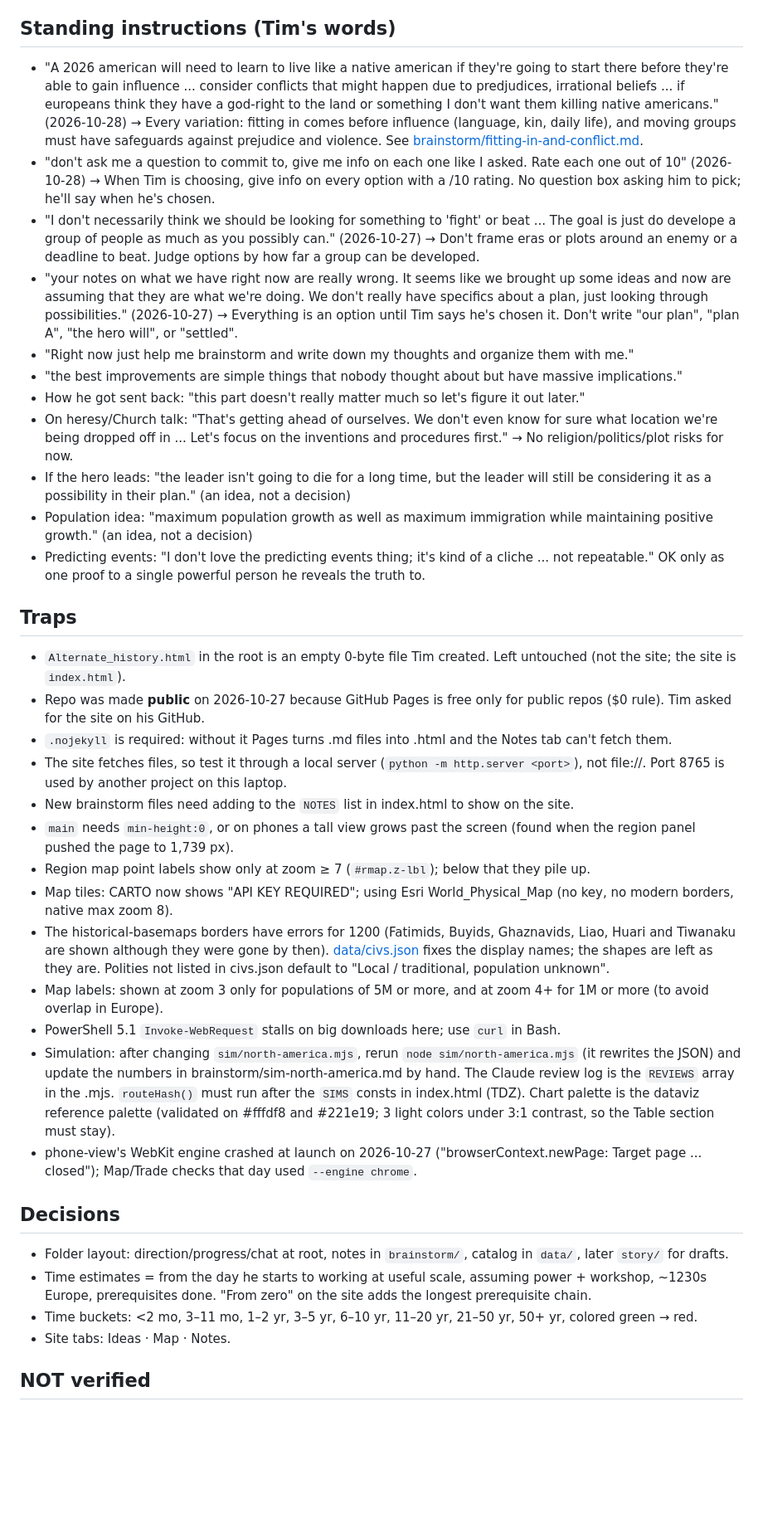
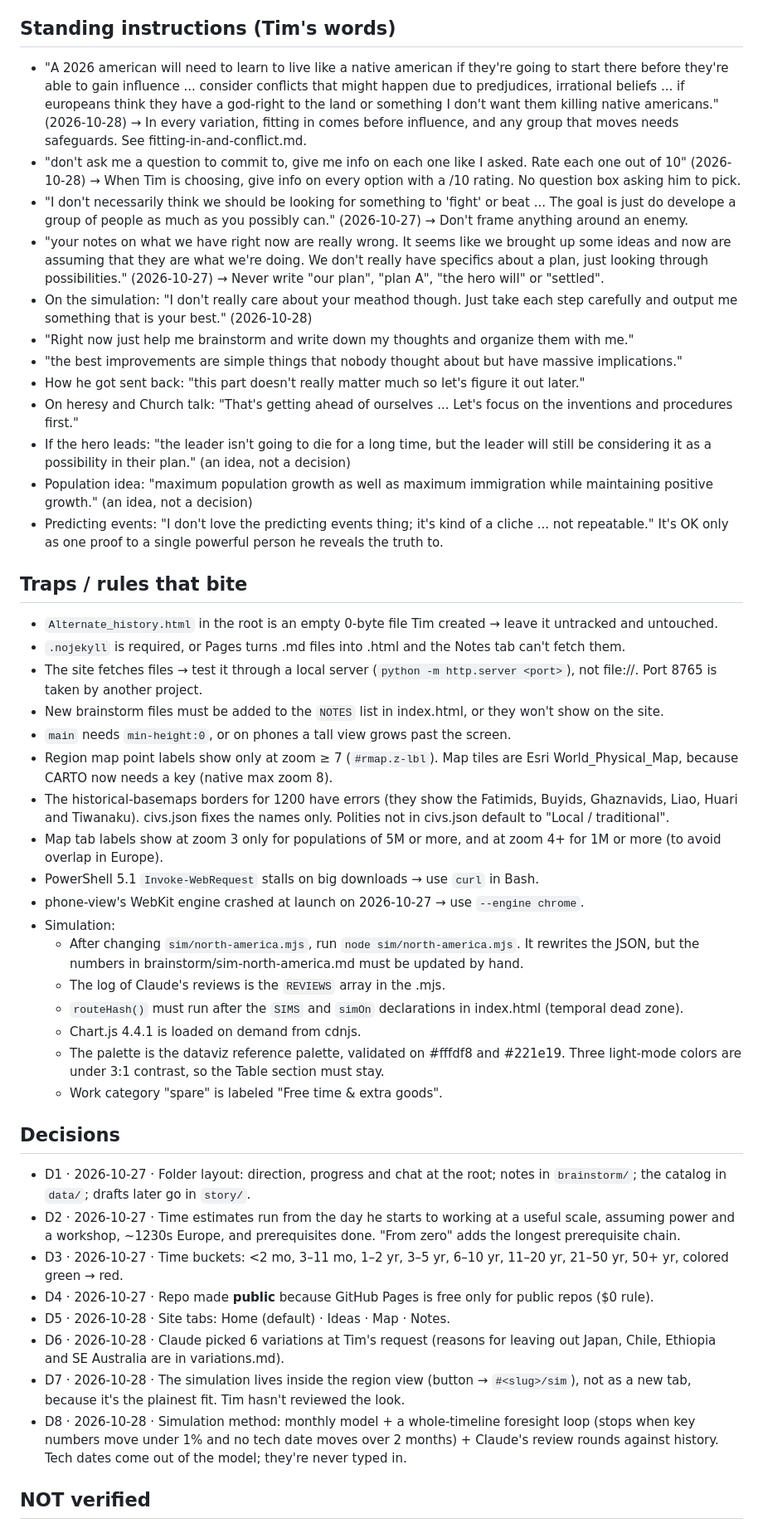
Before and after one commit to TimothyHadfield/alternate-history-story, a Markdown page: progress.md, the part around one of its changes. Shown at 83% size. Rendered like a GitHub page; blank space fills up the shorter version.

```diff
--- a/progress.md
+++ b/progress.md
@@ -43,37 +49,46 @@ Possibilities raised so far (none chosen): a hidden homeland; southern Africa, J
 
 ## Standing instructions (Tim's words)
-- "A 2026 american will need to learn to live like a native american if they're going to start there before they're able to gain influence ... consider conflicts that might happen due to predjudices, irrational beliefs ... if europeans think they have a god-right to the land or something I don't want them killing native americans." (2026-10-28) → Every variation: fitting in comes before influence (language, kin, daily life), and moving groups must have safeguards against prejudice and violence. See [brainstorm/fitting-in-and-conflict.md](brainstorm/fitting-in-and-conflict.md).
-- "don't ask me a question to commit to, give me info on each one like I asked. Rate each one out of 10" (2026-10-28) → When Tim is choosing, give info on every option with a /10 rating. No question box asking him to pick; he'll say when he's chosen.
-- "I don't necessarily think we should be looking for something to 'fight' or beat ... The goal is just do develope a group of people as much as you possibly can." (2026-10-27) → Don't frame eras or plots around an enemy or a deadline to beat. Judge options by how far a group can be developed.
-- "your notes on what we have right now are really wrong. It seems like we brought up some ideas and now are assuming that they are what we're doing. We don't really have specifics about a plan, just looking through possibilities." (2026-10-27) → Everything is an option until Tim says he's chosen it. Don't write "our plan", "plan A", "the hero will", or "settled".
+- "A 2026 american will need to learn to live like a native american if they're going to start there before they're able to gain influence ... consider conflicts that might happen due to predjudices, irrational beliefs ... if europeans think they have a god-right to the land or something I don't want them killing native americans." (2026-10-28) → In every variation, fitting in comes before influence, and any group that moves needs safeguards. See fitting-in-and-conflict.md.
+- "don't ask me a question to commit to, give me info on each one like I asked. Rate each one out of 10" (2026-10-28) → When Tim is choosing, give info on every option with a /10 rating. No question box asking him to pick.
+- "I don't necessarily think we should be looking for something to 'fight' or beat ... The goal is just do develope a group of people as much as you possibly can." (2026-10-27) → Don't frame anything around an enemy.
+- "your notes on what we have right now are really wrong. It seems like we brought up some ideas and now are assuming that they are what we're doing. We don't really have specifics about a plan, just looking through possibilities." (2026-10-27) → Never write "our plan", "plan A", "the hero will" or "settled".
+- On the simulation: "I don't really care about your meathod though. Just take each step carefully and output me something that is your best." (2026-10-28)
 - "Right now just help me brainstorm and write down my thoughts and organize them with me."
 - "the best improvements are simple things that nobody thought about but have massive implications."
 - How he got sent back: "this part doesn't really matter much so let's figure it out later."
-- On heresy/Church talk: "That's getting ahead of ourselves. We don't even know for sure what location we're being dropped off in ... Let's focus on the inventions and procedures first." → No religion/politics/plot risks for now.
+- On heresy and Church talk: "That's getting ahead of ourselves ... Let's focus on the inventions and procedures first."
 - If the hero leads: "the leader isn't going to die for a long time, but the leader will still be considering it as a possibility in their plan." (an idea, not a decision)
 - Population idea: "maximum population growth as well as maximum immigration while maintaining positive growth." (an idea, not a decision)
-- Predicting events: "I don't love the predicting events thing; it's kind of a cliche ... not repeatable." OK only as one proof to a single powerful person he reveals the truth to.
+- Predicting events: "I don't love the predicting events thing; it's kind of a cliche ... not repeatable." It's OK only as one proof to a single powerful person he reveals the truth to.
 
-## Traps
-- `Alternate_history.html` in the root is an empty 0-byte file Tim created. Left untouched (not the site; the site is `index.html`).
-- Repo was made **public** on 2026-10-27 because GitHub Pages is free only for public repos ($0 rule). Tim asked for the site on his GitHub.
-- `.nojekyll` is required: without it Pages turns .md files into .html and the Notes tab can't fetch them.
-- The site fetches files, so test it through a local server (`python -m http.server <port>`), not file://. Port 8765 is used by another project on this laptop.
-- New brainstorm files need adding to the `NOTES` list in index.html to show on the site.
-- `main` needs `min-height:0`, or on phones a tall view grows past the screen (found when the region panel pushed the page to 1,739 px).
-- Region map point labels show only at zoom ≥ 7 (`#rmap.z-lbl`); below that they pile up.
-- Map tiles: CARTO now shows "API KEY REQUIRED"; using Esri World_Physical_Map (no key, no modern borders, native max zoom 8).
-- The historical-basemaps borders have errors for 1200 (Fatimids, Buyids, Ghaznavids, Liao, Huari and Tiwanaku are shown although they were gone by then). [data/civs.json](data/civs.json) fixes the display names; the shapes are left as they are. Polities not listed in civs.json default to "Local / traditional, population unknown".
-- Map labels: shown at zoom 3 only for populations of 5M or more, and at zoom 4+ for 1M or more (to avoid overlap in Europe).
-- PowerShell 5.1 `Invoke-WebRequest` stalls on big downloads here; use `curl` in Bash.
-- Simulation: after changing `sim/north-america.mjs`, rerun `node sim/north-america.mjs` (it rewrites the JSON) and update the numbers in brainstorm/sim-north-america.md by hand. The Claude review log is the `REVIEWS` array in the .mjs. `routeHash()` must run after the `SIMS` consts in index.html (TDZ). Chart palette is the dataviz reference palette (validated on #fffdf8 and #221e19; 3 light colors under 3:1 contrast, so the Table section must stay).
-- phone-view's WebKit engine crashed at launch on 2026-10-27 ("browserContext.newPage: Target page ... closed"); Map/Trade checks that day used `--engine chrome`.
+## Traps / rules that bite
+- `Alternate_history.html` in the root is an empty 0-byte file Tim created → leave it untracked and untouched.
+- `.nojekyll` is required, or Pages turns .md files into .html and the Notes tab can't fetch them.
+- The site fetches files → test it through a local server (`python -m http.server <port>`), not file://. Port 8765 is taken by another project.
+- New brainstorm files must be added to the `NOTES` list in index.html, or they won't show on the site.
+- `main` needs `min-height:0`, or on phones a tall view grows past the screen.
+- Region map point labels show only at zoom ≥ 7 (`#rmap.z-lbl`). Map tiles are Esri World_Physical_Map, because CARTO now needs a key (native max zoom 8).
+- The historical-basemaps borders for 1200 have errors (they show the Fatimids, Buyids, Ghaznavids, Liao, Huari and Tiwanaku). civs.json fixes the names only. Polities not in civs.json default to "Local / traditional".
+- Map tab labels show at zoom 3 only for populations of 5M or more, and at zoom 4+ for 1M or more (to avoid overlap in Europe).
+- PowerShell 5.1 `Invoke-WebRequest` stalls on big downloads → use `curl` in Bash.
+- phone-view's WebKit engine crashed at launch on 2026-10-27 → use `--engine chrome`.
+- Simulation:
+  - After changing `sim/north-america.mjs`, run `node sim/north-america.mjs`. It rewrites the JSON, but the numbers in brainstorm/sim-north-america.md must be updated by hand.
+  - The log of Claude's reviews is the `REVIEWS` array in the .mjs.
+  - `routeHash()` must run after the `SIMS` and `simOn` declarations in index.html (temporal dead zone).
+  - Chart.js 4.4.1 is loaded on demand from cdnjs.
+  - The palette is the dataviz reference palette, validated on #fffdf8 and #221e19. Three light-mode colors are under 3:1 contrast, so the Table section must stay.
+  - Work category "spare" is labeled "Free time & extra goods".
 
 ## Decisions
-- Folder layout: direction/progress/chat at root, notes in `brainstorm/`, catalog in `data/`, later `story/` for drafts.
-- Time estimates = from the day he starts to working at useful scale, assuming power + workshop, ~1230s Europe, prerequisites done. "From zero" on the site adds the longest prerequisite chain.
-- Time buckets: <2 mo, 3–11 mo, 1–2 yr, 3–5 yr, 6–10 yr, 11–20 yr, 21–50 yr, 50+ yr, colored green → red.
-- Site tabs: Ideas · Map · Notes.
+- D1 · 2026-10-27 · Folder layout: direction, progress and chat at the root; notes in `brainstorm/`; the catalog in `data/`; drafts later go in `story/`.
+- D2 · 2026-10-27 · Time estimates run from the day he starts to working at a useful scale, assuming power and a workshop, ~1230s Europe, and prerequisites done. "From zero" adds the longest prerequisite chain.
+- D3 · 2026-10-27 · Time buckets: <2 mo, 3–11 mo, 1–2 yr, 3–5 yr, 6–10 yr, 11–20 yr, 21–50 yr, 50+ yr, colored green → red.
+- D4 · 2026-10-27 · Repo made **public** because GitHub Pages is free only for public repos ($0 rule).
+- D5 · 2026-10-28 · Site tabs: Home (default) · Ideas · Map · Notes.
+- D6 · 2026-10-28 · Claude picked 6 variations at Tim's request (reasons for leaving out Japan, Chile, Ethiopia and SE Australia are in variations.md).
+- D7 · 2026-10-28 · The simulation lives inside the region view (button → `#<slug>/sim`), not as a new tab, because it's the plainest fit. Tim hasn't reviewed the look.
+- D8 · 2026-10-28 · Simulation method: monthly model + a whole-timeline foresight loop (stops when key numbers move under 1% and no tech date moves over 2 months) + Claude's review rounds against history. Tech dates come out of the model; they're never typed in.
 
 ## NOT verified
 - Prior-art details and 1230s-world facts are from memory, not web-checked.
```
Also changed, not shown: other parts of progress.md (+52 -34 lines), chat.md (+1 -0 lines), docs/sim-plan.md (+23 -0 lines).
